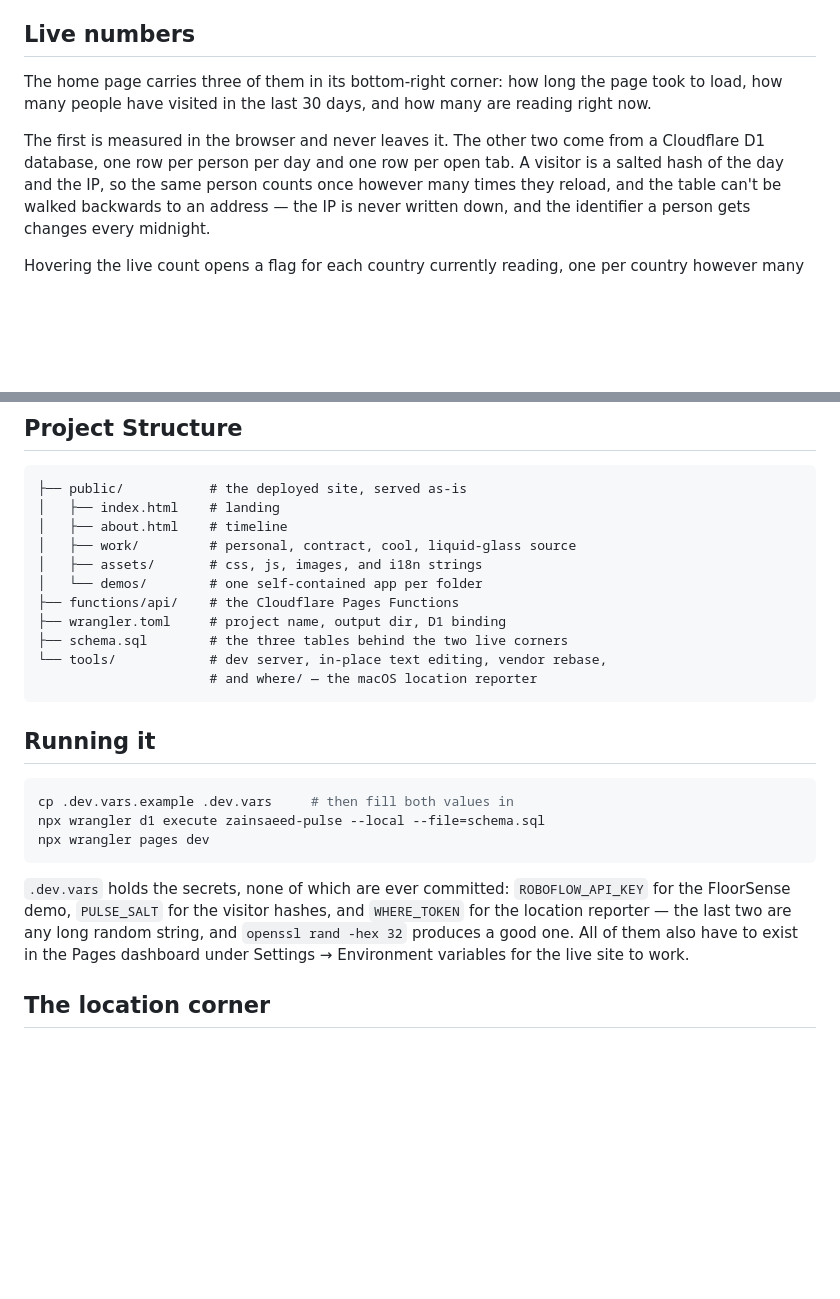
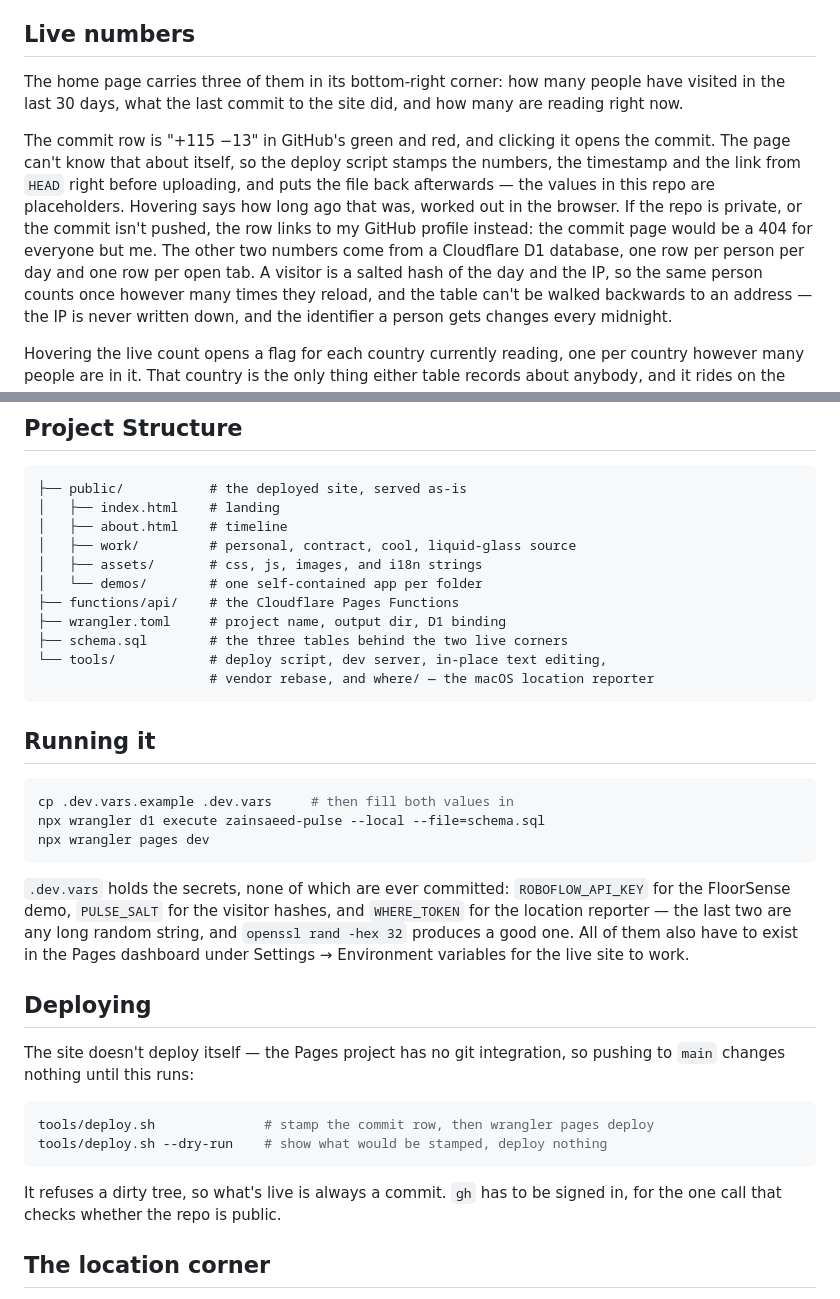
Before and after one commit to spitfiresb/arche, a Markdown page: README.md, 2 parts joined by grey strips. Drawn GitHub-style; blank space fills up the shorter version.

Commit message:
Describe the commit row and the deploy script in the README (#26)
Claude-Session: https://claude.ai/code/session_013sfY12JqKUoxSkEKGHeUwF

Co-authored-by: Claude Fable 5.1 <noreply@anthropic.com>

````diff
--- a/README.md
+++ b/README.md
@@ -28,12 +28,18 @@ page, not a screenshot.
 
 ## Live numbers
 
-The home page carries three of them in its bottom-right corner: how long the
-page took to load, how many people have visited in the last 30 days, and how
-many are reading right now.
+The home page carries three of them in its bottom-right corner: how many
+people have visited in the last 30 days, what the last commit to the site
+did, and how many are reading right now.
 
-The first is measured in the browser and never leaves it. The other two come
-from a Cloudflare D1 database, one row per person per day and one row per open
+The commit row is "+115 −13" in GitHub's green and red, and clicking it opens
+the commit. The page can't know that about itself, so the deploy script
+stamps the numbers, the timestamp and the link from `HEAD` right before
+uploading, and puts the file back afterwards — the values in this repo are
+placeholders. Hovering says how long ago that was, worked out in the
+browser. If the repo is private, or the commit isn't pushed, the row links to
+my GitHub profile instead: the commit page would be a 404 for everyone but
+me. The other two numbers come from a Cloudflare D1 database, one row per person per day and one row per open
 tab. A visitor is a salted hash of the day and the IP, so the same person
 counts once however many times they reload, and the table can't be walked
 backwards to an address — the IP is never written down, and the identifier a
@@ -65,8 +71,8 @@ Every page beats to `/api/pulse`; only the home page draws the answer.
 ├── functions/api/    # the Cloudflare Pages Functions
 ├── wrangler.toml     # project name, output dir, D1 binding
 ├── schema.sql        # the three tables behind the two live corners
-└── tools/            # dev server, in-place text editing, vendor rebase,
-                      # and where/ — the macOS location reporter
+└── tools/            # deploy script, dev server, in-place text editing,
+                      # vendor rebase, and where/ — the macOS location reporter
 ```
 
 ## Running it
@@ -83,6 +89,19 @@ hashes, and `WHERE_TOKEN` for the location reporter — the last two are any
 long random string, and `openssl rand -hex 32` produces a good one. All of
 them also have to exist in the Pages dashboard under Settings → Environment
 variables for the live site to work.
+
+## Deploying
+
+The site doesn't deploy itself — the Pages project has no git integration,
+so pushing to `main` changes nothing until this runs:
+
+```sh
+tools/deploy.sh              # stamp the commit row, then wrangler pages deploy
+tools/deploy.sh --dry-run    # show what would be stamped, deploy nothing
+```
+
+It refuses a dirty tree, so what's live is always a commit. `gh` has to be
+signed in, for the one call that checks whether the repo is public.
 
 ## The location corner
 
````
